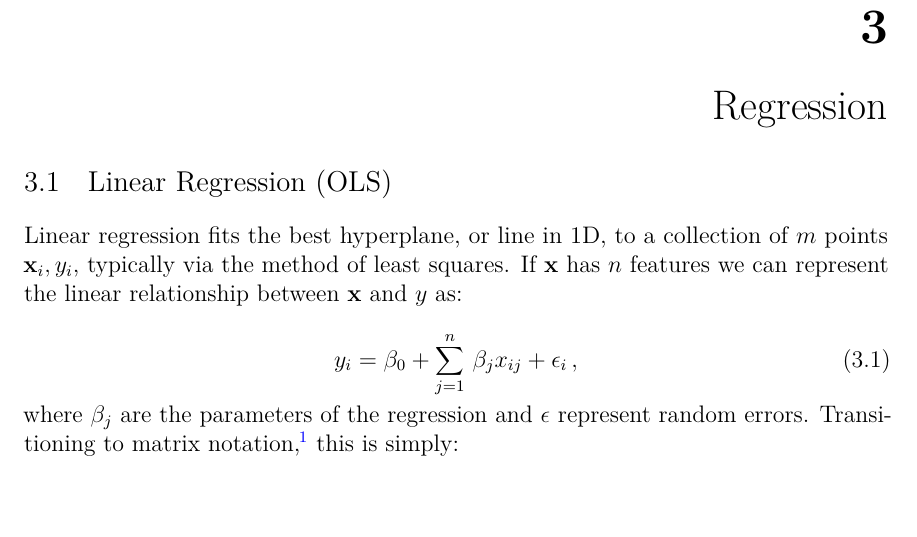
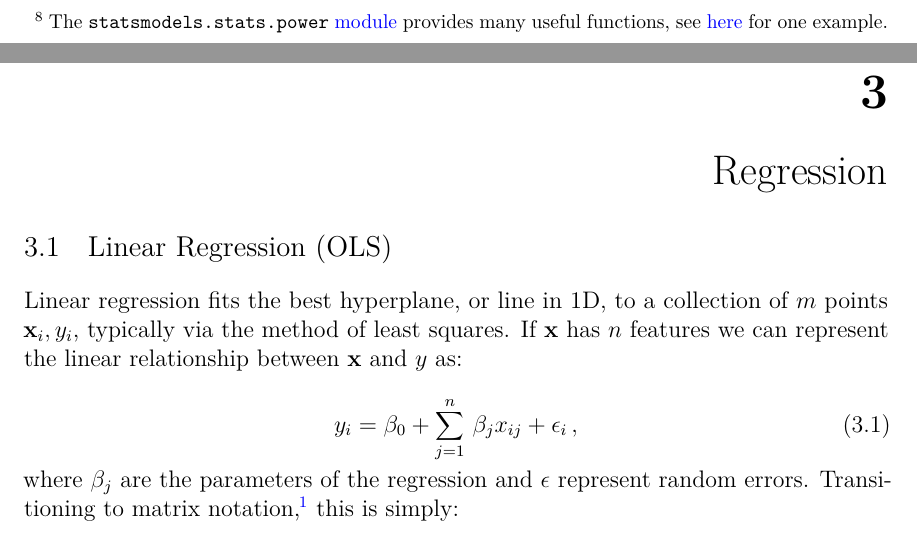
Before and after one commit to mepland/data_science_notes, a LaTeX thesis (ds_notes-epland.tex, which reads sections/hypothesis_testing.tex): part of page 21 of 94 before the commit and two parts of pages 20 and 21 of 94 after it, the two joined at a grey line, cut at the place of the change. Compiled offline with pdfLaTeX.

Commit message:
added software footnote

```diff
--- a/sections/hypothesis_testing.tex
+++ b/sections/hypothesis_testing.tex
@@ -277,7 +277,9 @@ or begrudgingly accept some combination of a larger $\alpha$ or larger minimal d
 However, the primary lever for improving an experiment's power is by increasing $n$,
 at the cost of additional time and money to complete the study.
 
-Calculating $\beta$ can be challenging and is commonly done in software particular to the model being utilized.
+Calculating $\beta$ can be challenging and is commonly done in software\footnote{The \texttt{statsmodels.stats.power}
+\href{https://www.statsmodels.org/dev/stats.html?highlight=statsmodels\%20stats\%20power\#power-and-sample-size-calculations}{module}
+provides many useful functions, see \href{https://machinelearningmastery.com/statistical-power-and-power-analysis-in-python/}{here} for one example.} particular to the model being utilized.
 For a simple example, we can consider a $Z$-test of a null hypothesis $\mu_{0}$
 and compute the power of the test at a specific value of the alternative hypothesis $\mu_{a}$, with $\mu_{0} < \mu_{a}$.
 For the given $\alpha$ being used we can look up the corresponding critical $Z$-score, $Z_{\alpha}$.
```
